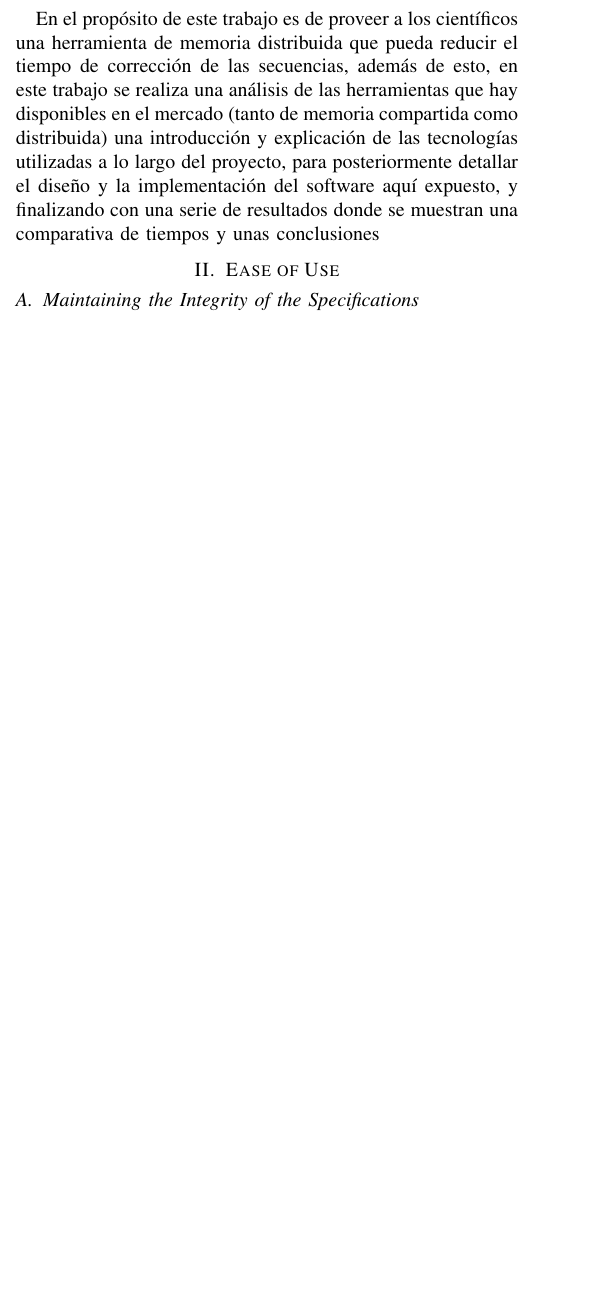
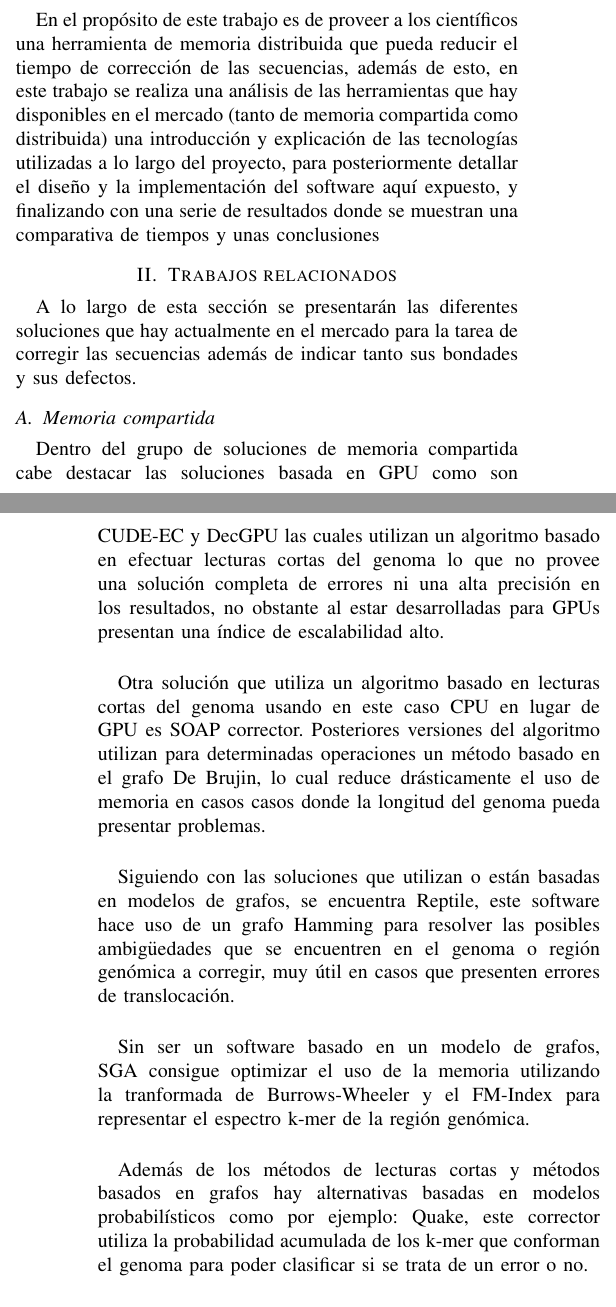
Before and after one commit to luislorenzom/hmusket, a LaTeX paper (paper/tfm_luis.lorenzom.tex): part of one column of page 1 of 4 before the commit and two parts of the columns of pages 1 and 2 of 4 after it, the two joined at a grey line, cut so that both start at the same text, the shorter picture padded with empty space. Compiled offline with pdfLaTeX.

Commit message:
Paper'sfirst part of related workn section added.

```diff
--- a/paper/tfm_luis.lorenzom.tex
+++ b/paper/tfm_luis.lorenzom.tex
@@ -63,6 +63,18 @@ Debido a la problemática indicando en el párrafo superior junto con la gran de
 
 En el propósito de este trabajo es de proveer a los científicos una herramienta de memoria distribuida que pueda reducir el tiempo de corrección de las secuencias, además de esto, en este trabajo se realiza una análisis de las herramientas que hay disponibles en el mercado (tanto de memoria compartida como distribuida) una introducción y explicación de las tecnologías utilizadas a lo largo del proyecto, para posteriormente detallar el diseño y la implementación del software aquí expuesto, y finalizando con una serie de resultados donde se muestran una comparativa de tiempos y unas conclusiones
 
-\section{Ease of Use}
+\section{Trabajos relacionados}
 
-\subsection{Maintaining the Integrity of the Specifications}
+A lo largo de esta sección se presentarán las diferentes soluciones que hay actualmente en el mercado para la tarea de corregir las secuencias además de indicar tanto sus bondades y sus defectos.
+
+\subsection{Memoria compartida}
+
+Dentro del grupo de soluciones de memoria compartida cabe destacar las soluciones basada en GPU como son CUDE-EC y DecGPU las cuales utilizan un algoritmo basado en efectuar lecturas cortas del genoma lo que no provee una solución completa de errores ni una alta precisión en los resultados, no obstante al estar desarrolladas para GPUs presentan una índice de escalabilidad alto.\\
+
+Otra solución que utiliza un algoritmo basado en lecturas cortas del genoma usando en este caso CPU en lugar de GPU es SOAP corrector. Posteriores versiones del algoritmo utilizan para determinadas operaciones un método basado en el grafo De Brujin, lo cual reduce drásticamente el uso de memoria en casos casos donde la longitud del genoma pueda presentar problemas.\\
+
+Siguiendo con las soluciones que utilizan o están basadas en modelos de grafos, se encuentra Reptile, este software hace uso de un grafo Hamming para resolver las posibles ambigüedades que se encuentren en el genoma o región genómica a corregir, muy útil en casos que presenten errores de translocación.\\
+
+Sin ser un software basado en un modelo de grafos, SGA consigue optimizar el uso de la memoria utilizando la tranformada de Burrows-Wheeler y el FM-Index para representar el espectro k-mer de la región genómica.\\
+
+Además de los métodos de lecturas cortas y métodos basados en grafos hay alternativas basadas en modelos probabilísticos como por ejemplo: Quake, este corrector utiliza la probabilidad acumulada de los k-mer que conforman el genoma para poder clasificar si se trata de un error o no.\\
```
Also changed, not shown: paper/tfm_luis.lorenzom.tex (10 more changed lines).
